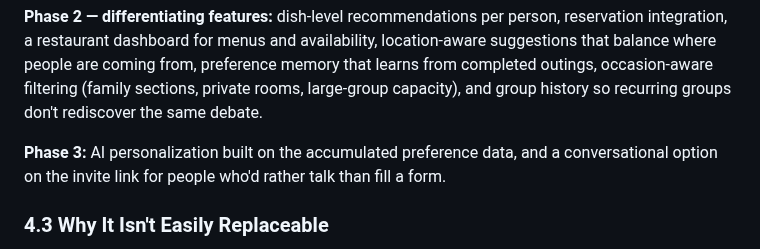
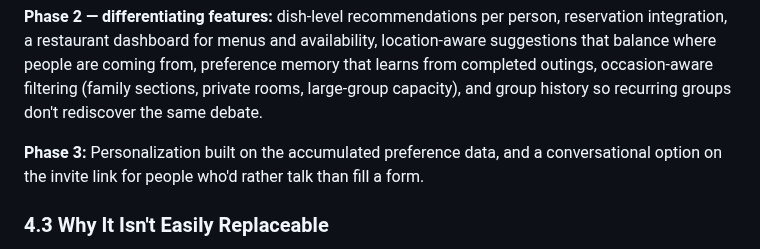
Before and after one commit to shathaaa1110-arch/Portfolio-Project, a Markdown page: Docs/IdeaDevelopmentDoc.md, the part around the change. Drawn GitHub-style.

```diff
--- a/Docs/IdeaDevelopmentDoc.md
+++ b/Docs/IdeaDevelopmentDoc.md
@@ -141,7 +141,7 @@ Thouq assembles it. One person creates an outing and shares an invite link. Each
 
 **Phase 2 — differentiating features:** dish-level recommendations per person, reservation integration, a restaurant dashboard for menus and availability, location-aware suggestions that balance where people are coming from, preference memory that learns from completed outings, occasion-aware filtering (family sections, private rooms, large-group capacity), and group history so recurring groups don't rediscover the same debate.
 
-**Phase 3:** AI personalization built on the accumulated preference data, and a conversational option on the invite link for people who'd rather talk than fill a form.
+**Phase 3:** Personalization built on the accumulated preference data, and a conversational option on the invite link for people who'd rather talk than fill a form.
 
 ### 4.3 Why It Isn't Easily Replaceable
 
```
Also changed, not shown: Docs/ProjectCharter.md (+3 -3 lines), Docs/ReleaseScopeUpdate-2026-10-18.md (+2 -2 lines).
